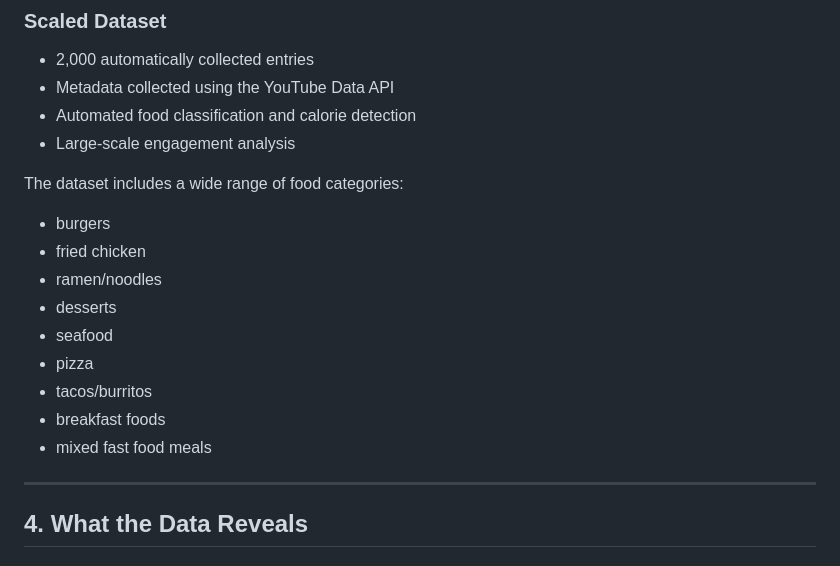
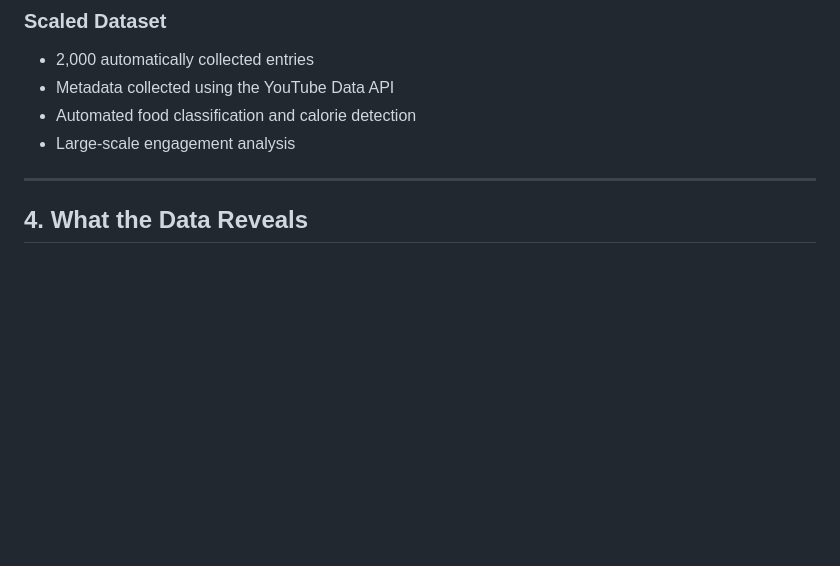
Before and after one commit to CultureAsData-UIUC/is310-spring-2026-group-4, a Markdown page: individual-datasets/MichelleYi/final_documentation_essay.md, the part around the change. Rendered like a GitHub page; blank space fills up the shorter version.

```diff
--- a/individual-datasets/MichelleYi/final_documentation_essay.md
+++ b/individual-datasets/MichelleYi/final_documentation_essay.md
@@ -100,18 +100,6 @@ The final dataset consists of two interconnected datasets:
 * Metadata collected using the YouTube Data API
 * Automated food classification and calorie detection
 * Large-scale engagement analysis
-
-The dataset includes a wide range of food categories:
-
-* burgers
-* fried chicken
-* ramen/noodles
-* desserts
-* seafood
-* pizza
-* tacos/burritos
-* breakfast foods
-* mixed fast food meals
 
 ---
 
```
